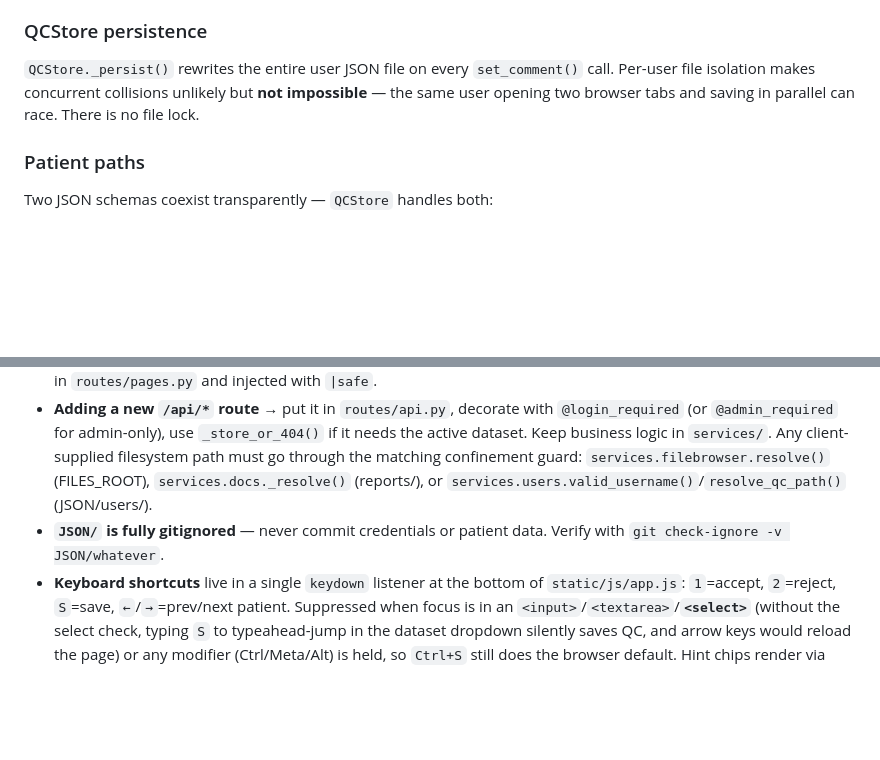
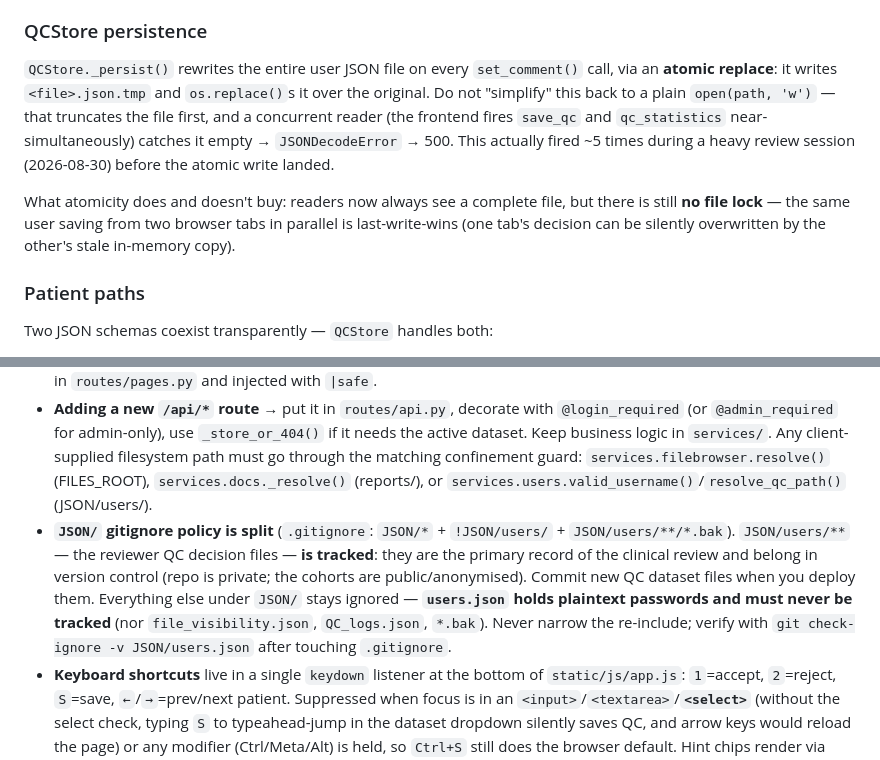
Before and after one commit to maxmo2009/HCMQC_BS, a Markdown page: CLAUDE.md, 2 parts joined by grey strips. Drawn GitHub-style; blank space fills up the shorter version.

```diff
--- a/CLAUDE.md
+++ b/CLAUDE.md
@@ -92,7 +92,9 @@ Patient/phase navigation triggers a **full page reload** (the session is the sou
 
 ### QCStore persistence
 
-`QCStore._persist()` rewrites the entire user JSON file on every `set_comment()` call. Per-user file isolation makes concurrent collisions unlikely but **not impossible** — the same user opening two browser tabs and saving in parallel can race. There is no file lock.
+`QCStore._persist()` rewrites the entire user JSON file on every `set_comment()` call, via an **atomic replace**: it writes `<file>.json.tmp` and `os.replace()`s it over the original. Do not "simplify" this back to a plain `open(path, 'w')` — that truncates the file first, and a concurrent reader (the frontend fires `save_qc` and `qc_statistics` near-simultaneously) catches it empty → `JSONDecodeError` → 500. This actually fired ~5 times during a heavy review session (2026-08-30) before the atomic write landed.
+
+What atomicity does and doesn't buy: readers now always see a complete file, but there is still **no file lock** — the same user saving from two browser tabs in parallel is last-write-wins (one tab's decision can be silently overwritten by the other's stale in-memory copy).
 
 ### Patient paths
 
@@ -211,7 +225,7 @@ The Control Panel's drag handler (`dragStart` in `app.js`) skips elements where
 - **Static change** (`static/js/app.js`, `static/css/app.css`) → no restart, just hard-refresh the browser (Ctrl-Shift-R) — Flask serves static files directly.
 - **Injecting server values into `index.html`** → they become top-level `const`s in the inline `<script>` that `app.js` reads. **String values MUST use `| tojson`** (e.g. `const QC_COMMENT = {{ qc_comment | tojson }};`), never bare `"{{ ... }}"`. QC comments can contain newlines or quotes (e.g. multi-line CardiacAgent notes appended after the decision); injected raw, a newline/quote breaks the entire inline script → every `const` is undefined → `app.js` throws → the page silently fails to load (this exact bug froze a reviewer's app). Arrays/objects are pre-`json.dumps`'d in `routes/pages.py` and injected with `|safe`.
 - **Adding a new `/api/*` route** → put it in `routes/api.py`, decorate with `@login_required` (or `@admin_required` for admin-only), use `_store_or_404()` if it needs the active dataset. Keep business logic in `services/`. Any client-supplied filesystem path must go through the matching confinement guard: `services.filebrowser.resolve()` (FILES_ROOT), `services.docs._resolve()` (reports/), or `services.users.valid_username()`/`resolve_qc_path()` (JSON/users/).
-- **`JSON/` is fully gitignored** — never commit credentials or patient data. Verify with `git check-ignore -v JSON/whatever`.
+- **`JSON/` gitignore policy is split** (`.gitignore`: `JSON/*` + `!JSON/users/` + `JSON/users/**/*.bak`). `JSON/users/**` — the reviewer QC decision files — **is tracked**: they are the primary record of the clinical review and belong in version control (repo is private; the cohorts are public/anonymised). Commit new QC dataset files when you deploy them. Everything else under `JSON/` stays ignored — **`users.json` holds plaintext passwords and must never be tracked** (nor `file_visibility.json`, `QC_logs.json`, `*.bak`). Never narrow the re-include; verify with `git check-ignore -v JSON/users.json` after touching `.gitignore`.
 - **Keyboard shortcuts** live in a single `keydown` listener at the bottom of `static/js/app.js`: `1`=accept, `2`=reject, `S`=save, `←`/`→`=prev/next patient. Suppressed when focus is in an `<input>`/`<textarea>`/**`<select>`** (without the select check, typing `S` to typeahead-jump in the dataset dropdown silently saves QC, and arrow keys would reload the page) or any modifier (Ctrl/Meta/Alt) is held, so `Ctrl+S` still does the browser default. Hint chips render via `<span class="kbd">` in `templates/index.html`, styled in `static/css/app.css`.
 
 ## GitHub
```
Also changed, not shown: other parts of CLAUDE.md (+17 -5 lines).
